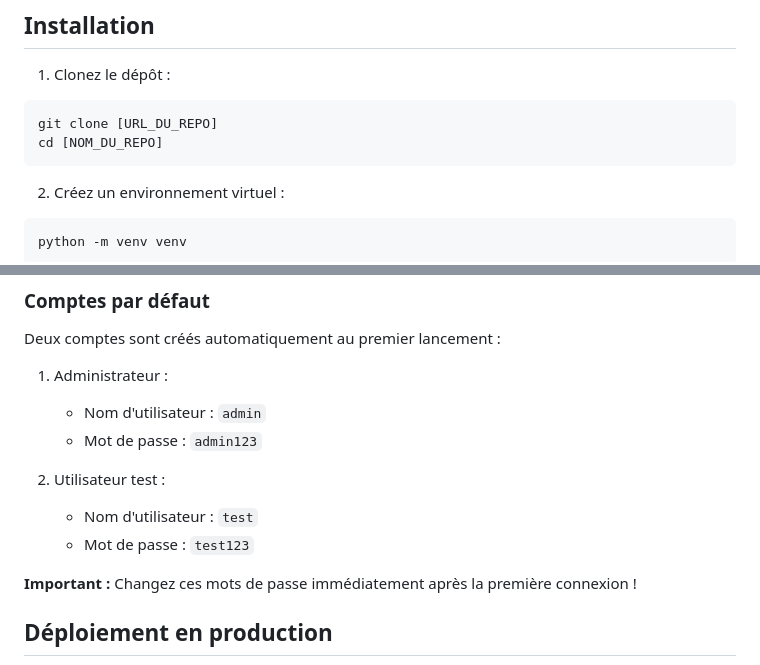
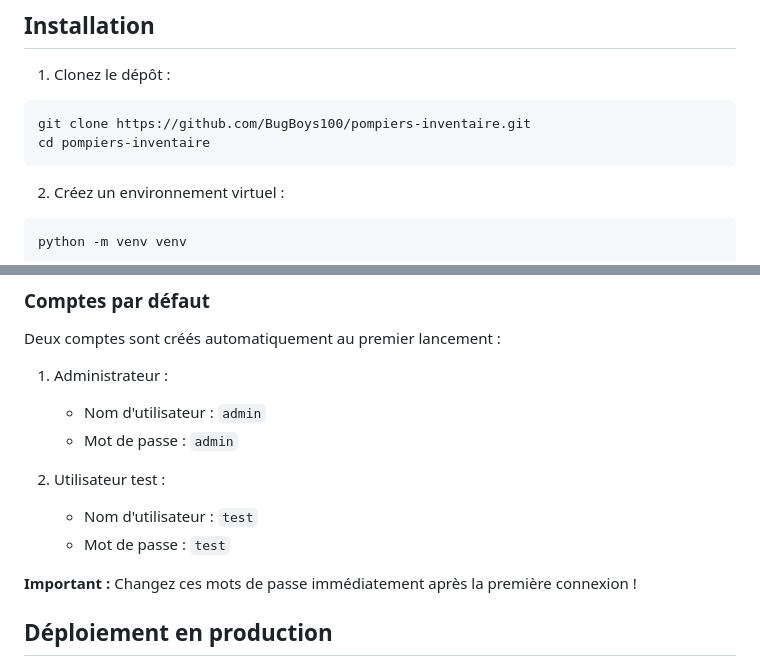
Before and after one commit to BugBoys100/pompiers-inventaire, a Markdown page: README.md, 2 parts joined by grey strips. GitHub-like rendering.

Commit message:
Modification du README

````diff
--- a/README.md
+++ b/README.md
@@ -21,8 +21,8 @@ Ce projet est une application web Flask permettant de gérer l'inventaire des é
 
 1. Clonez le dépôt :
 ```bash
-git clone [URL_DU_REPO]
-cd [NOM_DU_REPO]
+git clone https://github.com/BugBoys100/pompiers-inventaire.git
+cd pompiers-inventaire
 ```
 
 2. Créez un environnement virtuel :
@@ -77,11 +77,11 @@ Deux comptes sont créés automatiquement au premier lancement :
 
 1. Administrateur :
    - Nom d'utilisateur : `admin`
-   - Mot de passe : `admin123`
+   - Mot de passe : `admin`
 
 2. Utilisateur test :
    - Nom d'utilisateur : `test`
-   - Mot de passe : `test123`
+   - Mot de passe : `test`
 
 **Important :** Changez ces mots de passe immédiatement après la première connexion !
 
````
